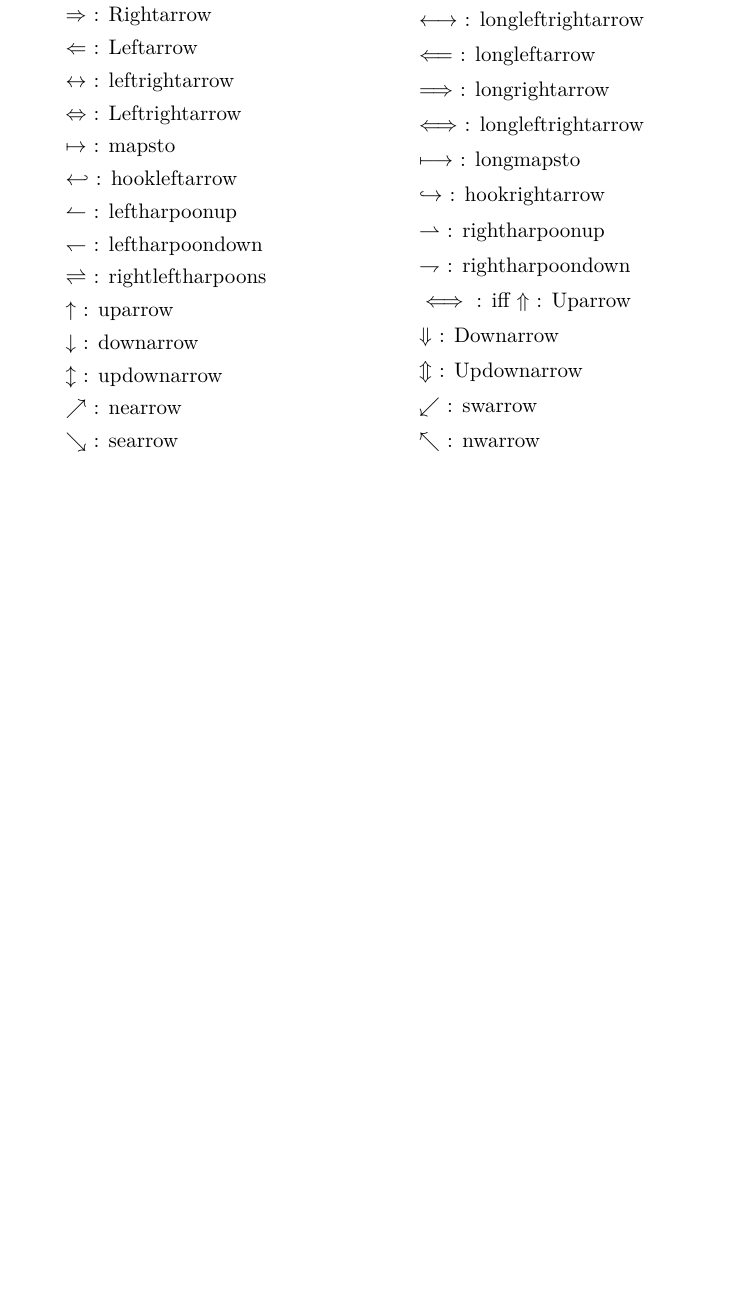
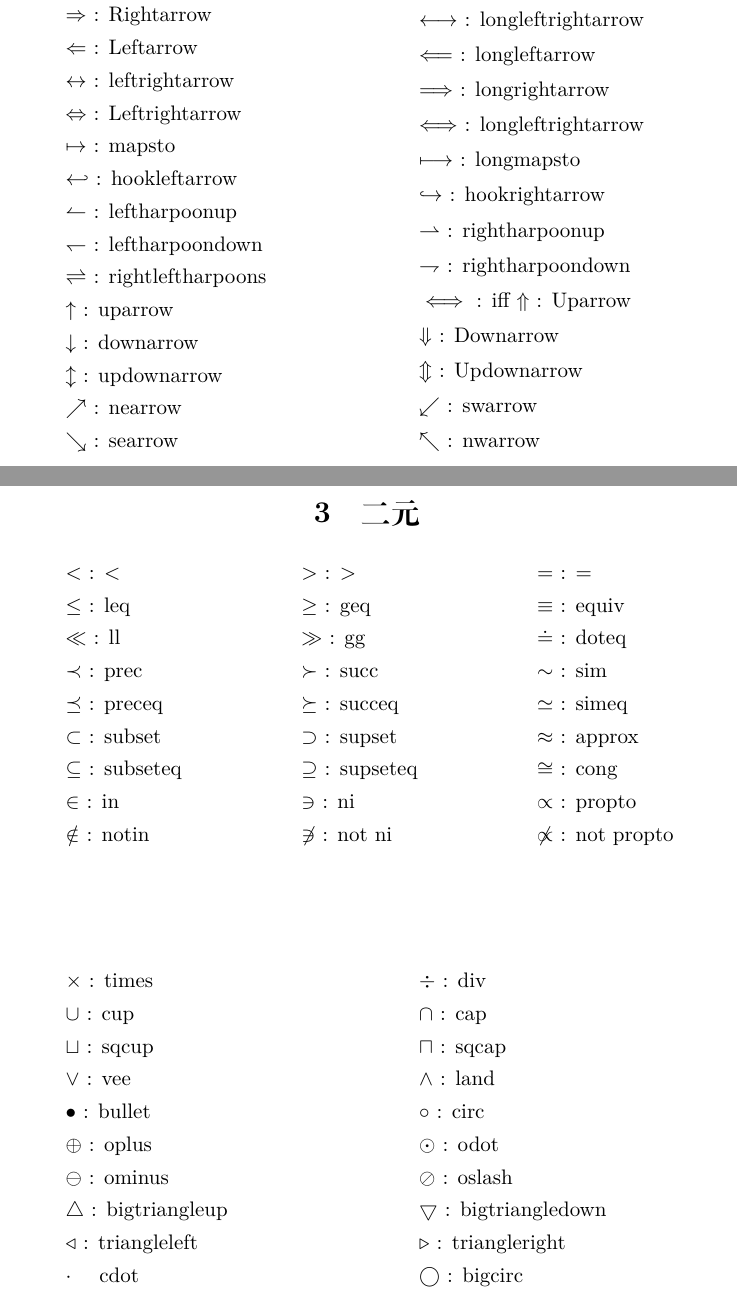
Before and after one commit to NiuGenen/Latex, a LaTeX document (math/symbol.tex): part of page 3 of 3 before the commit and two parts of pages 3 and 4 of 5 after it, the two joined at a grey line, cut so that both start at the same text, the shorter picture padded with empty space. Compiled offline with XeLaTeX.

Commit message:
2 & others

```diff
--- a/math/symbol.tex
+++ b/math/symbol.tex
@@ -81,3 +81,67 @@ $\nwarrow$ : nwarrow \par
 
 \end{multicols}
 
+\newpage
+
+\section{二元}
+
+\begin{multicols}{3}
+$<$ : < \par
+$\leq$ : leq \par
+$\ll$ : ll \par
+$\prec$ : prec \par
+$\preceq$ : preceq \par
+$\subset$ : subset \par
+$\subseteq$ : subseteq \par
+$\in$ : in\par
+$\notin$ : notin \par
+
+$>$ : > \par
+$\geq$ : geq\par
+$\gg$ : gg \par
+$\succ$ : succ \par
+$\succeq$ : succeq \par
+$\supset$ : supset \par
+$\supseteq$ : supseteq \par
+$\ni$ : ni\par
+$\not\ni$ : not ni\par
+
+$=$ : =\par
+$\equiv$ : equiv\par
+$\doteq$ : doteq \par
+$\sim$ : sim \par
+$\simeq$ : simeq \par
+$\approx$ : approx \par
+$\cong$ : cong \par
+$\propto$ : propto \par
+$\not\propto$ : not propto
+
+\end{multicols}
+
+\ \\
+
+\begin{multicols}{2}
+$\times$ : times\par
+$\cup$ : cup \par
+$\sqcup$ : sqcup \par
+$\vee$ : vee \par
+$\bullet$ : bullet\par
+$\oplus$ : oplus \par
+$\ominus$ : ominus\par
+$\bigtriangleup$ : bigtriangleup \par
+$\triangleleft$ : triangleleft\par
+$\cdot$ \ \ \ cdot\par
+
+$\div$ : div\par
+$\cap$ : cap \par
+$\sqcap$ : sqcap \par
+$\land$ : land \par
+$\circ$ : circ\par
+$\odot$ : odot\par
+$\oslash$ : oslash \par
+$\bigtriangledown$ : bigtriangledown \par
+$\triangleright$ : triangleright\par
+$\bigcirc$ : bigcirc\par
+
+
+\end{multicols}
```
Also changed, not shown: math/symbol.pdf, math/symbol.tex (34 more changed lines).
